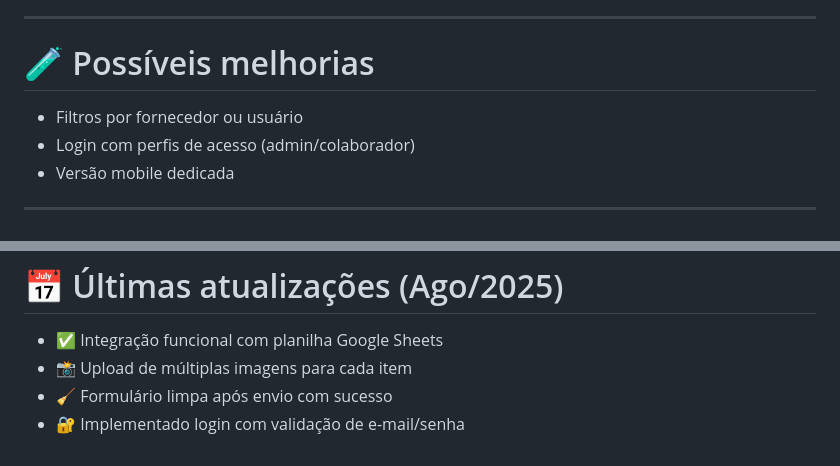
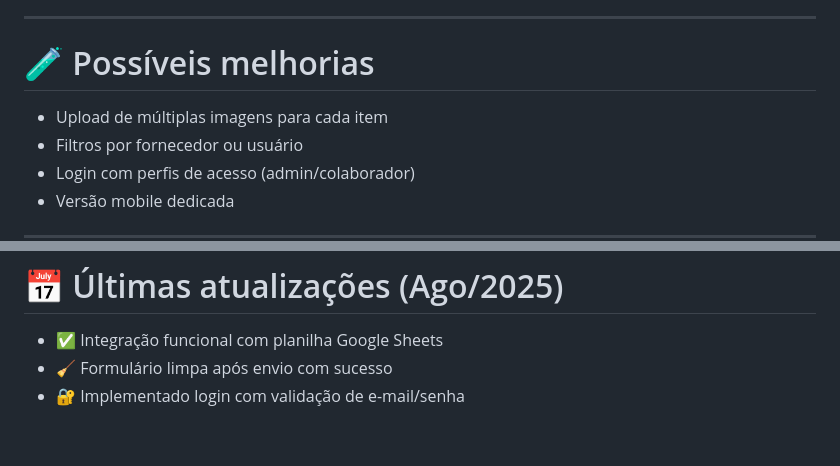
Before and after one commit to bnocrv/sistema-recebimento, a Markdown page: README.md, 2 parts joined by grey strips. Drawn GitHub-style.

```diff
--- a/README.md
+++ b/README.md
@@ -60,6 +60,7 @@ Este projeto foi desenvolvido com **HTML, CSS e JavaScript puro (Vanilla)**, uti
 
 # 🧪 Possíveis melhorias
 
+- Upload de múltiplas imagens para cada item
 - Filtros por fornecedor ou usuário
 - Login com perfis de acesso (admin/colaborador)
 - Versão mobile dedicada
@@ -101,6 +102,5 @@ Este projeto foi desenvolvido como parte dos meus estudos em **Análise e Desenv
 # 📅 Últimas atualizações (Ago/2025)
 
 - ✅ Integração funcional com planilha Google Sheets
-- 📸 Upload de múltiplas imagens para cada item
 - 🧹 Formulário limpa após envio com sucesso
 - 🔐 Implementado login com validação de e-mail/senha
```
